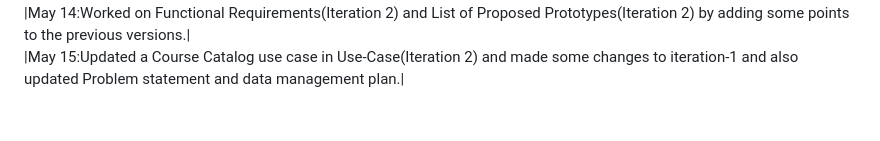
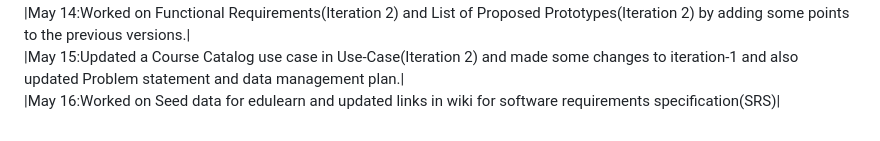
Before and after one commit to s566466div/GDP-Project-EduLearn-03, a Markdown page: README.md, the part around the change. Rendered like a GitHub page.

Commit message:
May 16-Lakshmi Manasa Gundala-Commit on seed data and SRS

```diff
--- a/README.md
+++ b/README.md
@@ -71,3 +71,4 @@
 |May 13:Given Midterm Presentation on our project Edulearn,I have explained about proposed solution and Functional requirements. |<br>
 |May 14:Worked on Functional Requirements(Iteration 2) and List of Proposed Prototypes(Iteration 2) by adding some points to the previous versions.|<br>
 |May 15:Updated a Course Catalog use case in Use-Case(Iteration 2) and made some changes to iteration-1 and also updated Problem statement and data management plan.|<br>
+|May 16:Worked on Seed data for edulearn and updated links in wiki for software requirements specification(SRS)|<br>
```
